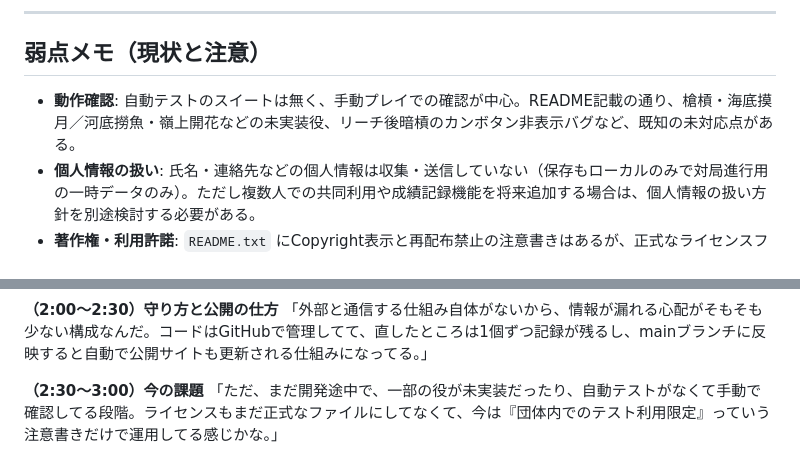
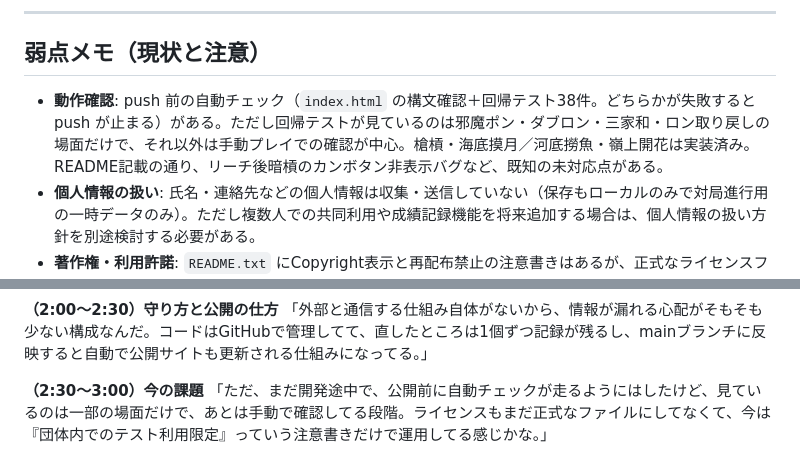
Before and after one commit to worldmahjongunion-sys/mugen-mahjong-red, a Markdown page: 技術カルテ.md, 2 parts joined by grey strips. GitHub-like rendering.

Commit message:
技術カルテ.md: 自動チェックの追加と、槍槓・海底・嶺上開花の実装済みを反映
Co-Authored-By: Claude Opus 5.5 <noreply@anthropic.com>

```diff
--- a/技術カルテ.md
+++ b/技術カルテ.md
@@ -39,7 +39,7 @@
 
 ## 弱点メモ（現状と注意）
 
-- **動作確認**: 自動テストのスイートは無く、手動プレイでの確認が中心。README記載の通り、槍槓・海底摸月／河底撈魚・嶺上開花などの未実装役、リーチ後暗槓のカンボタン非表示バグなど、既知の未対応点がある。
+- **動作確認**: push 前の自動チェック（`index.html` の構文確認＋回帰テスト38件。どちらかが失敗すると push が止まる）がある。ただし回帰テストが見ているのは邪魔ポン・ダブロン・三家和・ロン取り戻しの場面だけで、それ以外は手動プレイでの確認が中心。槍槓・海底摸月／河底撈魚・嶺上開花は実装済み。README記載の通り、リーチ後暗槓のカンボタン非表示バグなど、既知の未対応点がある。
 - **個人情報の扱い**: 氏名・連絡先などの個人情報は収集・送信していない（保存もローカルのみで対局進行用の一時データのみ）。ただし複数人での共同利用や成績記録機能を将来追加する場合は、個人情報の扱い方針を別途検討する必要がある。
 - **著作権・利用許諾**: `README.txt` にCopyright表示と再配布禁止の注意書きはあるが、正式なライセンスファイル（LICENSE）は未整備。現状は「団体内テスト利用限定」という運用ルールのみに依存している。
 - **人工知能の利用料**: 開発作業自体でClaude Code等のAI支援ツールを利用しており、その利用料は開発者側のサブスクリプション費用として発生している。アプリ自体はAI機能を実行時に呼び出さないため、利用者側に追加費用は発生しない。
@@ -61,4 +61,4 @@
 「外部と通信する仕組み自体がないから、情報が漏れる心配がそもそも少ない構成なんだ。コードはGitHubで管理してて、直したところは1個ずつ記録が残るし、mainブランチに反映すると自動で公開サイトも更新される仕組みになってる。」
 
 **（2:30〜3:00）今の課題**
-「ただ、まだ開発途中で、一部の役が未実装だったり、自動テストがなくて手動で確認してる段階。ライセンスもまだ正式なファイルにしてなくて、今は『団体内でのテスト利用限定』っていう注意書きだけで運用してる感じかな。」
+「ただ、まだ開発途中で、公開前に自動チェックが走るようにはしたけど、見ているのは一部の場面だけで、あとは手動で確認してる段階。ライセンスもまだ正式なファイルにしてなくて、今は『団体内でのテスト利用限定』っていう注意書きだけで運用してる感じかな。」
```
